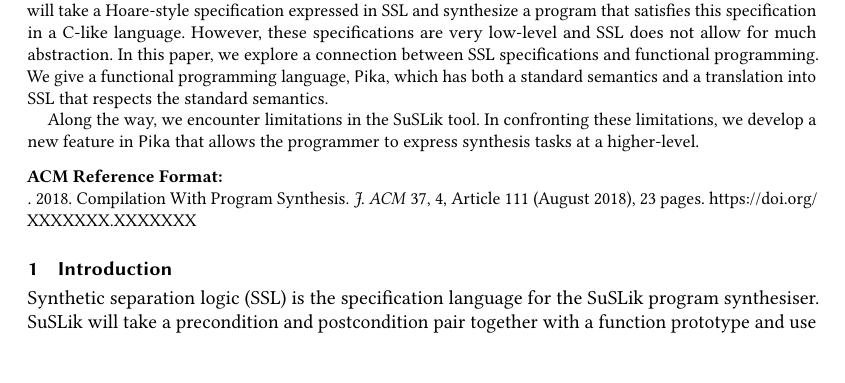
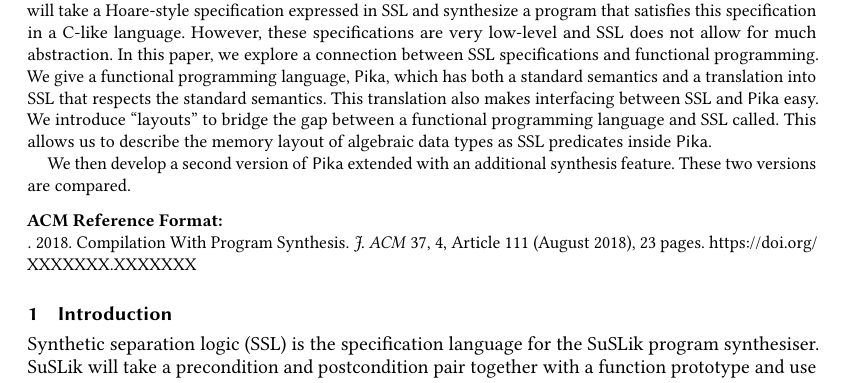
Before and after one commit to roboguy13/PikaC, a LaTeX paper (new-paper/paper.tex): part of page 1 of 23, cut so that both start at the same text, the shorter picture padded with empty space. Compiled offline with pdfLaTeX.

Commit message:
Improve abstract

```diff
--- a/new-paper/paper.tex
+++ b/new-paper/paper.tex
@@ -178,10 +178,12 @@
   \SuSLik{} will take a Hoare-style specification expressed in SSL and synthesize a program that satisfies this
   specification in a C-like language. However, these specifications are very low-level and SSL does not allow for much abstraction. In this paper,
   we explore a connection between SSL specifications and functional programming. We give a functional
-  programming language, \Pika, which has both a standard semantics and a translation into SSL that respects the standard semantics.
+  programming language, \Pika, which has both a standard semantics and a translation into SSL that respects the standard semantics. This translation also makes interfacing between SSL and \Pika{} easy. We introduce ``layouts'' to bridge the gap between a functional programming language and SSL called. This allows us to describe the memory layout of algebraic data types as SSL predicates inside \Pika.
 
-  Along the way, we encounter limitations in the \SuSLik{} tool. In confronting these limitations, we develop a new feature
-  in \Pika{} that allows the programmer to express synthesis tasks at a higher-level.
+  We then develop a second version of \Pika{} extended with an additional synthesis feature. These two versions are compared.
+
+  % Along the way, we encounter limitations in the \SuSLik{} tool. In confronting these limitations, we develop a new feature
+  % in \Pika{} that allows the programmer to express synthesis tasks at a higher-level.
 
   % A clear and well-documented \LaTeX\ document is presented as an
   % article formatted for publication by ACM in a conference proceedings
```
